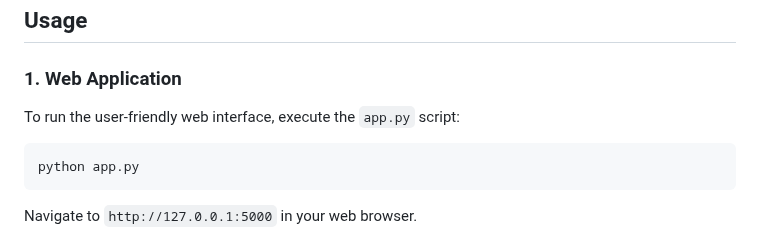
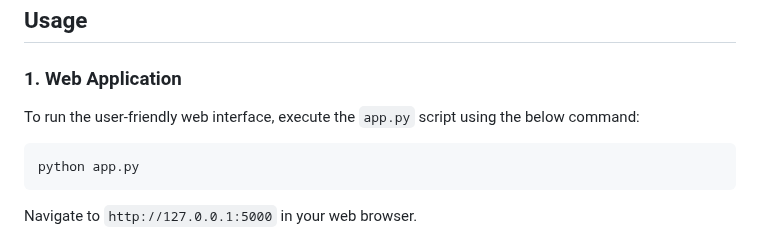
Before and after one commit to Syedrayyangithub/Music_Deconstructor, a Markdown page: README.md, the part around the change. Drawn GitHub-style.

````diff
--- a/README.md
+++ b/README.md
@@ -67,7 +67,7 @@ music-separator/
 
 ### 1. Web Application
 
-To run the user-friendly web interface, execute the `app.py` script:
+To run the user-friendly web interface, execute the `app.py` script using the below command:
 
 ```bash
 python app.py
````
